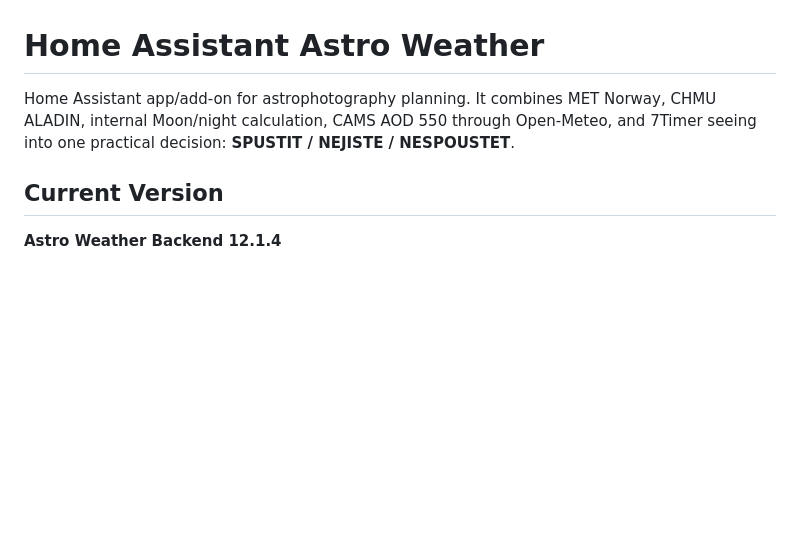
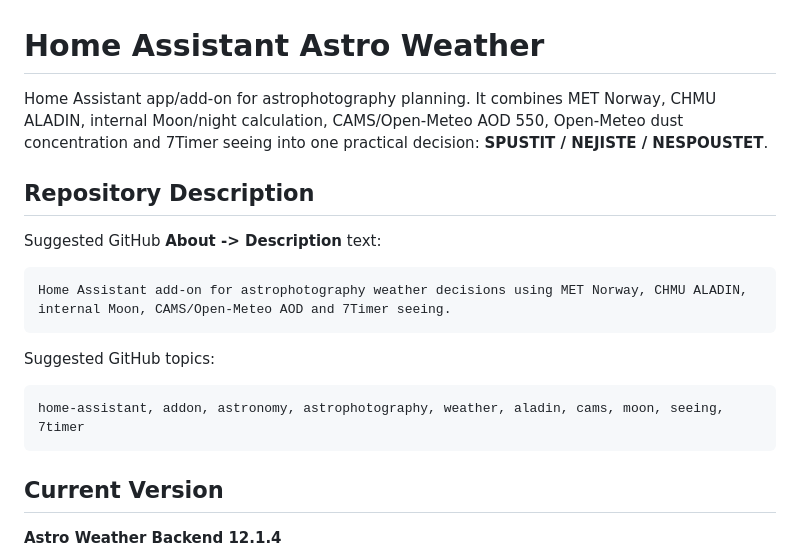
Before and after one commit to Z0472/home-assistant-astro-weather, a Markdown page: README.md, the part around one of its changes. Rendered like a GitHub page; blank space fills up the shorter version.

````diff
--- a/README.md
+++ b/README.md
@@ -1,6 +1,20 @@
 # Home Assistant Astro Weather
 
-Home Assistant app/add-on for astrophotography planning. It combines MET Norway, CHMU ALADIN, internal Moon/night calculation, CAMS AOD 550 through Open-Meteo, and 7Timer seeing into one practical decision: **SPUSTIT / NEJISTE / NESPOUSTET**.
+Home Assistant app/add-on for astrophotography planning. It combines MET Norway, CHMU ALADIN, internal Moon/night calculation, CAMS/Open-Meteo AOD 550, Open-Meteo dust concentration and 7Timer seeing into one practical decision: **SPUSTIT / NEJISTE / NESPOUSTET**.
+
+## Repository Description
+
+Suggested GitHub **About -> Description** text:
+
+```text
+Home Assistant add-on for astrophotography weather decisions using MET Norway, CHMU ALADIN, internal Moon, CAMS/Open-Meteo AOD and 7Timer seeing.
+```
+
+Suggested GitHub topics:
+
+```text
+home-assistant, addon, astronomy, astrophotography, weather, aladin, cams, moon, seeing, 7timer
+```
 
 ## Current Version
 
````
Also changed, not shown: other parts of README.md (+110 -12 lines).
